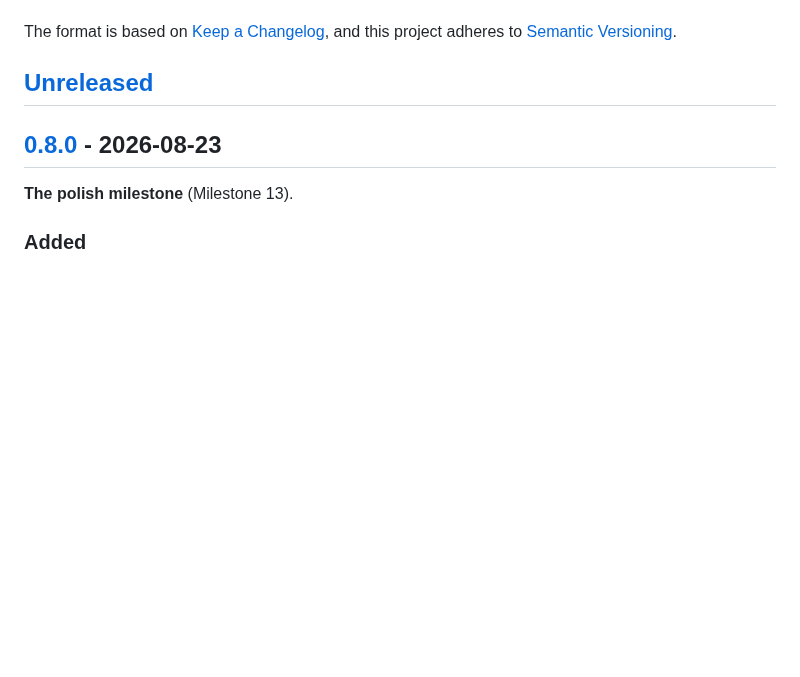
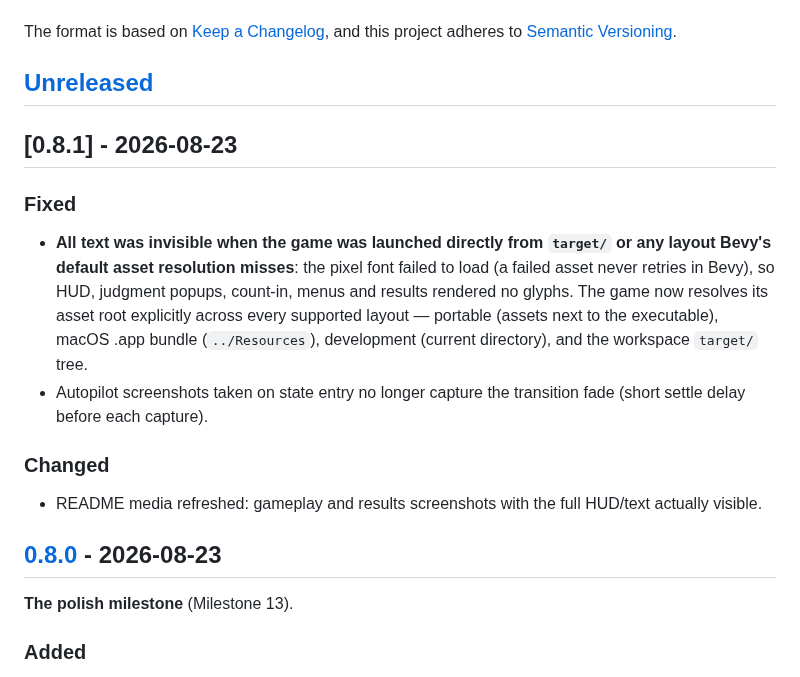
Before and after one commit to pepperonas/beatbyte, a Markdown page: CHANGELOG.md, the part around the change. GitHub-like rendering; blank space fills up the shorter version.

```diff
--- a/CHANGELOG.md
+++ b/CHANGELOG.md
@@ -6,6 +6,26 @@ The format is based on [Keep a Changelog](https://keepachangelog.com/en/1.1.0/),
 and this project adheres to [Semantic Versioning](https://semver.org/spec/v2.0.0.html).
 
 ## [Unreleased]
+
+## [0.8.1] - 2026-08-23
+
+### Fixed
+
+- **All text was invisible when the game was launched directly from
+  `target/` or any layout Bevy's default asset resolution misses**: the
+  pixel font failed to load (a failed asset never retries in Bevy), so
+  HUD, judgment popups, count-in, menus and results rendered no glyphs.
+  The game now resolves its asset root explicitly across every
+  supported layout — portable (assets next to the executable), macOS
+  .app bundle (`../Resources`), development (current directory), and
+  the workspace `target/` tree.
+- Autopilot screenshots taken on state entry no longer capture the
+  transition fade (short settle delay before each capture).
+
+### Changed
+
+- README media refreshed: gameplay and results screenshots with the
+  full HUD/text actually visible.
 
 ## [0.8.0] - 2026-08-23
 
```
Also changed, not shown: README.md (+8 -3 lines), docs/media/beatbyte-gameplay.png, docs/media/beatbyte-results.png (added), 4 other files.
